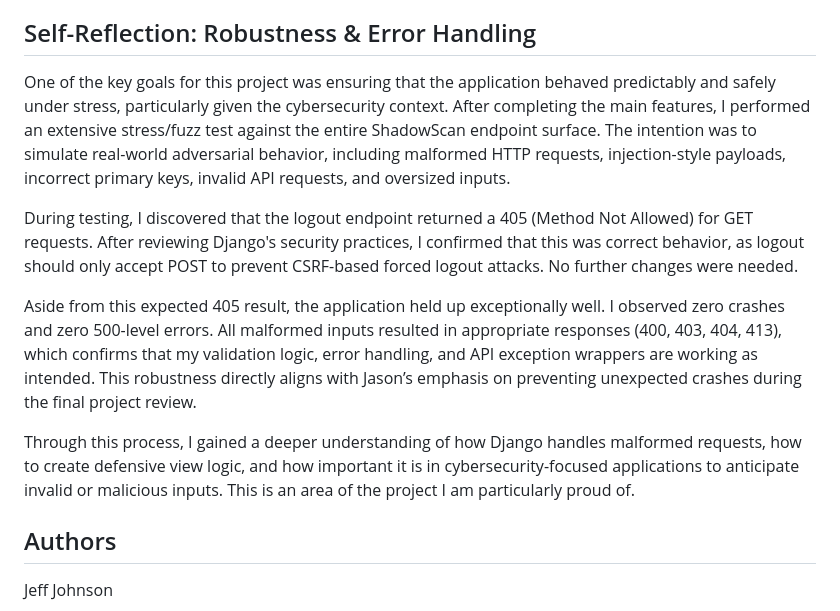
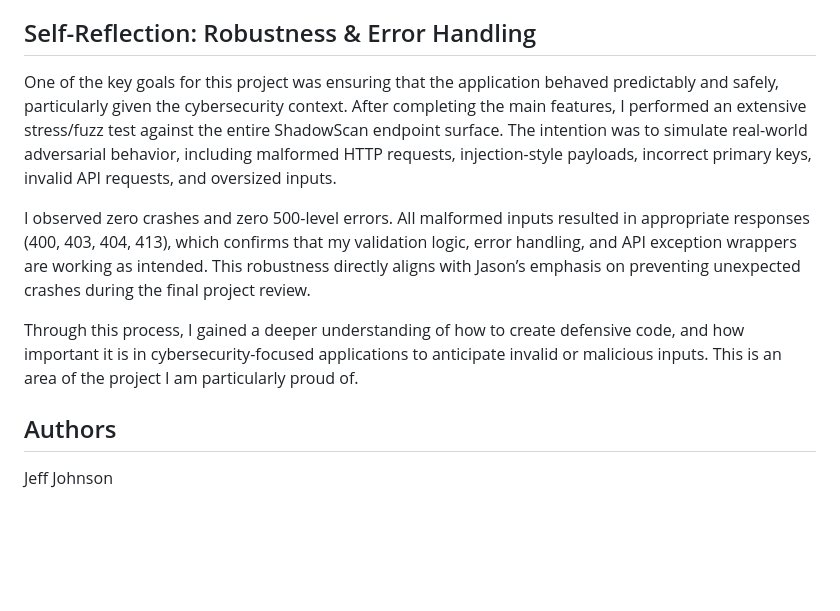
Before and after one commit to jjohnson35mps/finalprojectJeffJohnson, a Markdown page: README.md, the part around the change. GitHub-like rendering; blank space fills up the shorter version.

Commit message:
restore point - readme work

```diff
--- a/README.md
+++ b/README.md
@@ -612,24 +612,20 @@ successfully prevents system crashes or information leakage when exposed to malf
 
 ## Self-Reflection: Robustness & Error Handling
 
-One of the key goals for this project was ensuring that the application behaved predictably and safely under stress,
+One of the key goals for this project was ensuring that the application behaved predictably and safely,
 particularly given the cybersecurity context. After completing the main features, I performed an extensive stress/fuzz
 test against the entire ShadowScan endpoint surface. The intention was to simulate real-world adversarial behavior,
 including malformed HTTP requests, injection-style payloads, incorrect primary keys, invalid API requests,
 and oversized inputs.
 
-During testing, I discovered that the logout endpoint returned a 405 (Method Not Allowed) for GET requests.
-After reviewing Django's security practices, I confirmed that this was correct behavior, as logout should only accept
-POST to prevent CSRF-based forced logout attacks. No further changes were needed.
+I observed zero crashes and zero 500-level errors. All malformed inputs resulted in appropriate responses
+(400, 403, 404, 413), which confirms that my validation logic, error handling, and API exception wrappers are
+working as intended. This robustness directly aligns with Jason’s emphasis on preventing unexpected crashes
+during the final project review.
 
-Aside from this expected 405 result, the application held up exceptionally well. I observed zero crashes and zero
-500-level errors. All malformed inputs resulted in appropriate responses (400, 403, 404, 413), which confirms that
-my validation logic, error handling, and API exception wrappers are working as intended. This robustness directly
-aligns with Jason’s emphasis on preventing unexpected crashes during the final project review.
-
-Through this process, I gained a deeper understanding of how Django handles malformed requests, how to create
-defensive view logic, and how important it is in cybersecurity-focused applications to anticipate invalid or
-malicious inputs. This is an area of the project I am particularly proud of.
+Through this process, I gained a deeper understanding of how to create defensive code, and how important
+it is in cybersecurity-focused applications to anticipate invalid or malicious inputs. This is an area of the
+project I am particularly proud of.
 
 ## Authors
 
```
